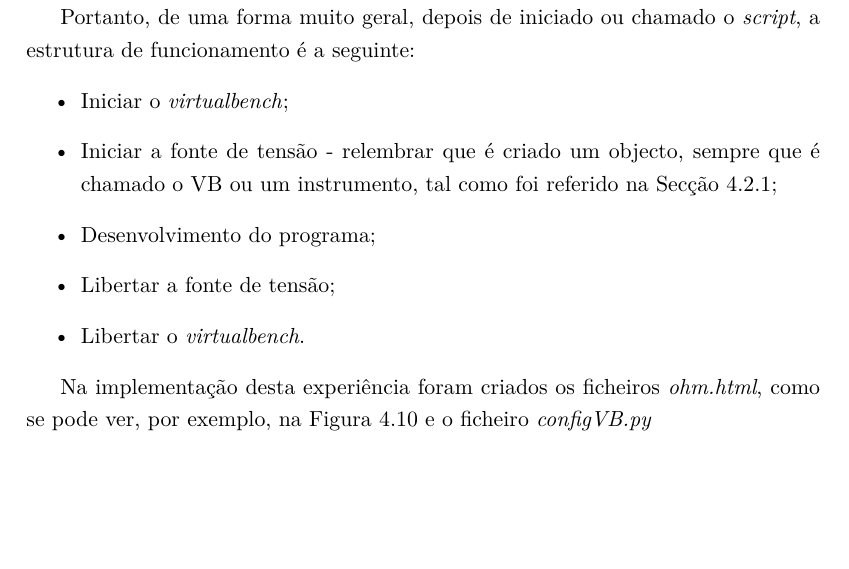
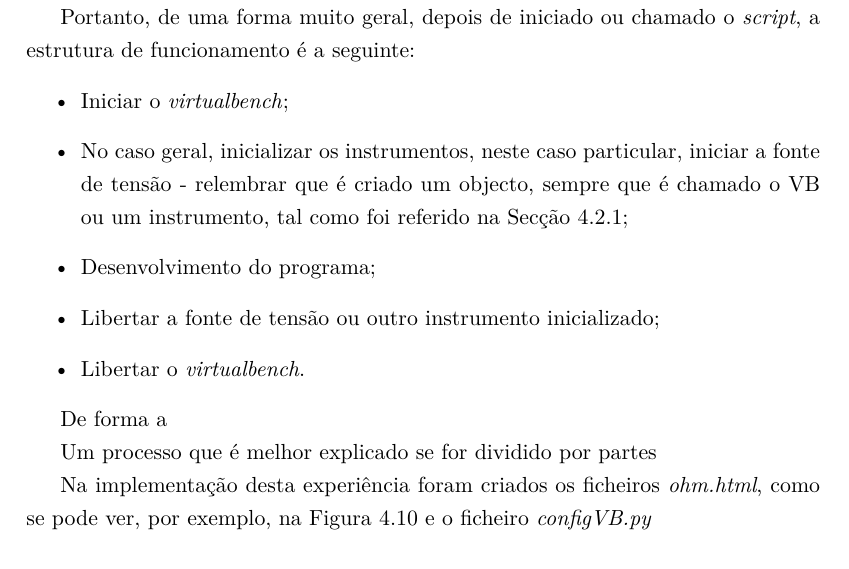
Before and after one commit to eddygrinder/LaRE_LaTeX, a LaTeX thesis (main.tex, which reads chapters/chapter4.tex): part of page 119 of 144, cut so that both start at the same text, the shorter picture padded with empty space. Compiled offline with pdfLaTeX.

Commit message:
update cap4

```diff
--- a/chapters/chapter4.tex
+++ b/chapters/chapter4.tex
@@ -516,11 +516,15 @@ Como se pode ver na Listagem \ref{lst:exemplops}, o \textit{virtualbench} é cha
 Portanto, de uma forma muito geral, depois de iniciado ou chamado o \textit{script}, a estrutura de funcionamento é a seguinte:
 \begin{itemize}
 	\item Iniciar o \textit{virtualbench};
-	\item Iniciar a fonte de tensão - relembrar que é criado um objecto, sempre que é chamado o \acrshort{virtualbench} ou um instrumento, tal como foi referido na Secção \ref{sec:VB8012};
+	\item No caso geral, inicializar os instrumentos, neste caso particular, iniciar a fonte de tensão - relembrar que é criado um objecto, sempre que é chamado o \acrshort{virtualbench} ou um instrumento, tal como foi referido na Secção \ref{sec:VB8012};
 	\item Desenvolvimento do programa;
-	\item Libertar a fonte de tensão;
+	\item Libertar a fonte de tensão ou outro instrumento inicializado;
 	\item Libertar o \textit{virtualbench}.
 \end{itemize}
+
+De forma a
+
+Um processo que é melhor explicado se for dividido por partes
 
 Na implementação desta experiência foram criados os ficheiros \textit{ohm.html}, como se pode ver, por exemplo, na Figura \ref{fig:pagohm} e o ficheiro \textit{configVB.py}
 
```
Also changed, not shown: 4 other files.
